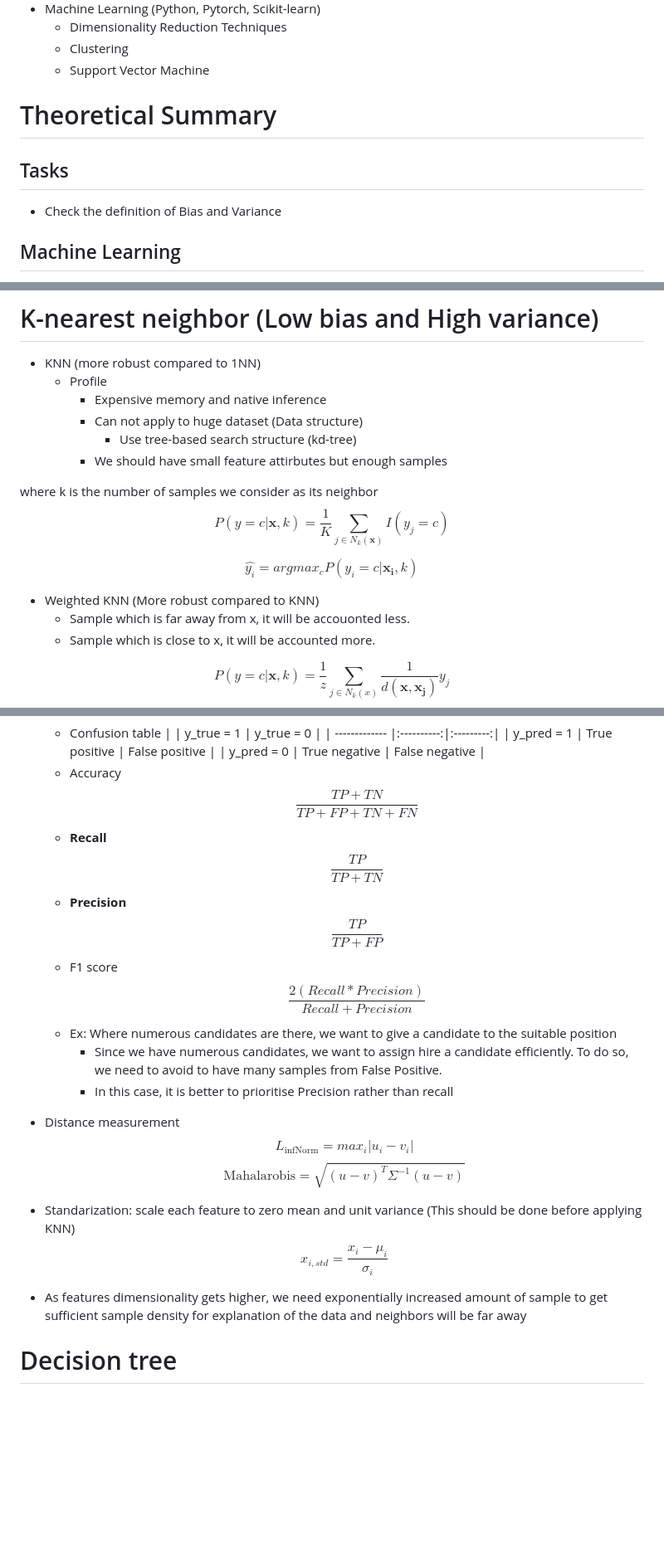
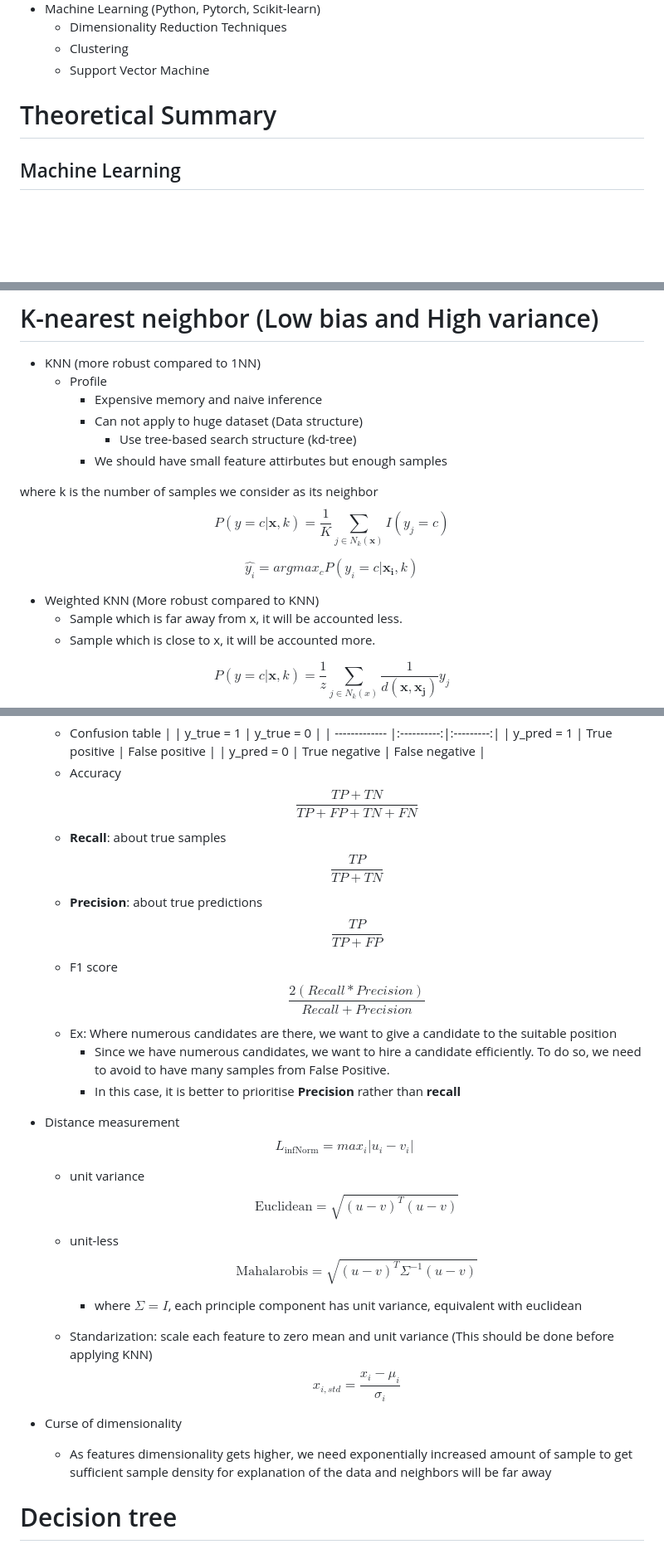
Before and after one commit to Ryoto-Kato/MachineLearning_DeepLearning-fundamentals, a Markdown page: README.md, 3 parts joined by grey strips. Shown: that part at 83% size. GitHub-like rendering; blank space fills up the shorter version.

Commit message:
Revise Upto KNN

```diff
--- a/README.md
+++ b/README.md
@@ -10,8 +10,6 @@
     - Support Vector Machine
 
 # Theoretical Summary
-## Tasks
-- Check the definition of Bias and Variance
 ## Machine Learning
 - Bias (How far from the ground truth)
     - __High-Bias__: All predictions of samples are off from ground truth
@@ -34,7 +32,7 @@
 # K-nearest neighbor (Low bias and High variance)
 - KNN (more robust compared to 1NN)
     - Profile
-        - Expensive memory and native inference
+        - Expensive memory and naive inference
         - Can not apply to huge dataset (Data structure)
             - Use tree-based search structure (kd-tree)
         - We should have small feature attirbutes but enough samples
@@ -45,7 +43,7 @@ $$P(y=c | \mathbf{x}, k) = \frac{1}{K}\sum_{j\in N_k(\mathbf{x})} I(y_j = c)$$
 $$\hat{y_i} = argmax_c P(y_i=c| \mathbf{x_i}, k)$$
 
 - Weighted KNN (More robust compared to KNN)
-    - Sample which is far away from x, it will be accouonted less.
+    - Sample which is far away from x, it will be accounted less.
     - Sample which is close to x, it will be accounted more.
 
 $$P(y=c|\mathbf{x}, k) = \frac{1}{z}\sum_{j\in N_k(x)} \frac{1}{d(\mathbf{x}, \mathbf{x_j})} y_j$$
@@ -63,23 +61,28 @@ $$\hat{y} = \frac{1}{z} \sum_{j \in N_k(\mathbf{x})} \frac{1}{d(\mathbf{x}, \mat
         | y_pred = 0    | True negative | False negative |
     - Accuracy
         $$\frac{TP+TN}{TP + FP + TN + FN}$$
-    - __Recall__
+    - __Recall__: about true samples
         $$\frac{TP}{TP + TN}$$
-    - __Precision__
+    - __Precision__: about true predictions
         $$\frac{TP}{TP + FP}$$
     - F1 score
         $$\frac{2(Recall * Precision)}{Recall + Precision}$$
     - Ex: Where numerous candidates are there, we want to give a candidate to the suitable position
-        - Since we have numerous candidates, we want to assign hire a candidate efficiently. To do so, we need to avoid to have many samples from False Positive.
-        - In this case, it is better to prioritise Precision rather than recall
+        - Since we have numerous candidates, we want to hire a candidate efficiently. To do so, we need to avoid to have many samples from False Positive.
+        - In this case, it is better to prioritise **Precision** rather than **recall**
 - Distance measurement
     $$L_{\inf \text{Norm}} = max_i|u_i - v_i|$$
-    $$\text{Mahalarobis} = \sqrt{(u-v)^T\Sigma^{-1}(u-v)}$$
+    - unit variance
+      $$\text{Euclidean} = \sqrt{(u-v)^T(u-v)}$$
+    - unit-less
+      $$\text{Mahalarobis} = \sqrt{(u-v)^T\Sigma^{-1}(u-v)}$$
+        - where $\Sigma = I$, each principle component has unit variance, equivalent with euclidean
 
-- Standarization: scale each feature to zero mean and unit variance (This should be done before applying KNN)
-$$x_{i, std} = \frac{x_i - \mu_i}{\sigma_i}$$
+    - Standarization: scale each feature to zero mean and unit variance (This should be done before applying KNN)
+    $$x_{i, std} = \frac{x_i - \mu_i}{\sigma_i}$$
 
-- As features dimensionality gets higher, we need exponentially increased amount of sample to get sufficient sample density for explanation of the data and neighbors will be far away
+- Curse of dimensionality
+    - As features dimensionality gets higher, we need exponentially increased amount of sample to get sufficient sample density for explanation of the data and neighbors will be far away
 
 # Decision tree
 - DT is much smaller complexity with respect to memory and storage for inference
```
